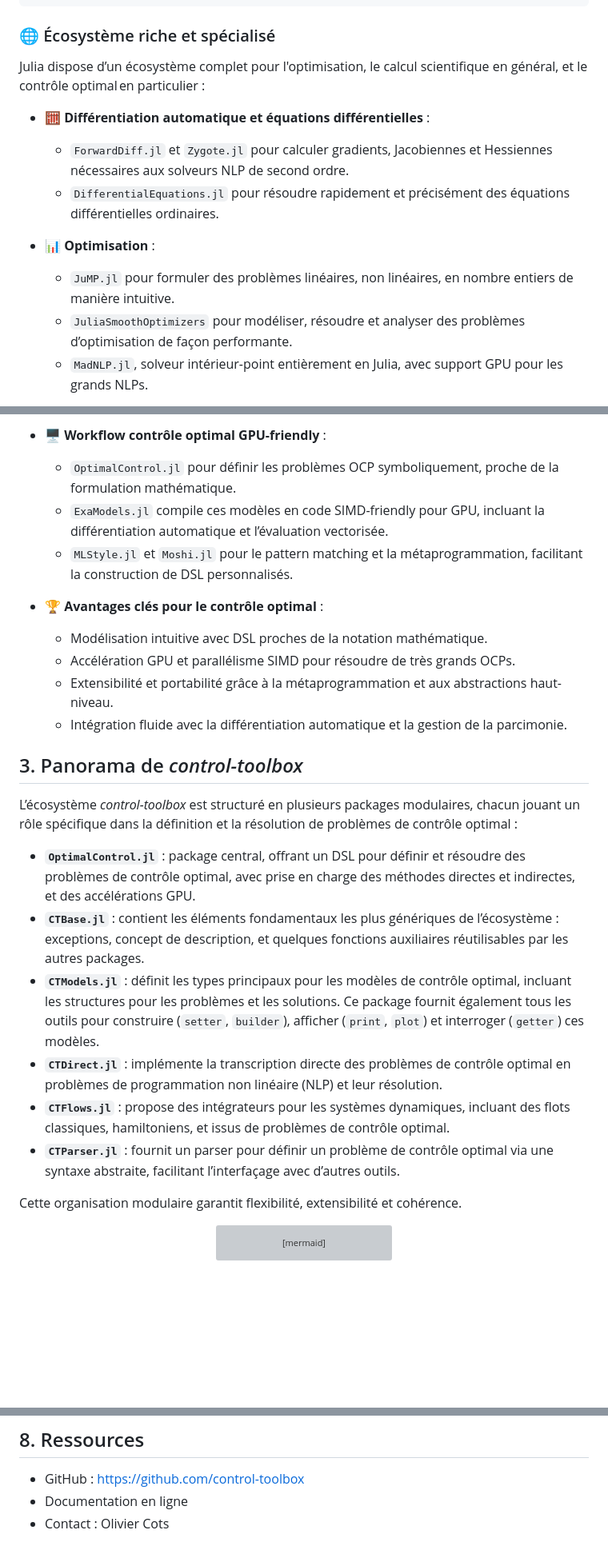
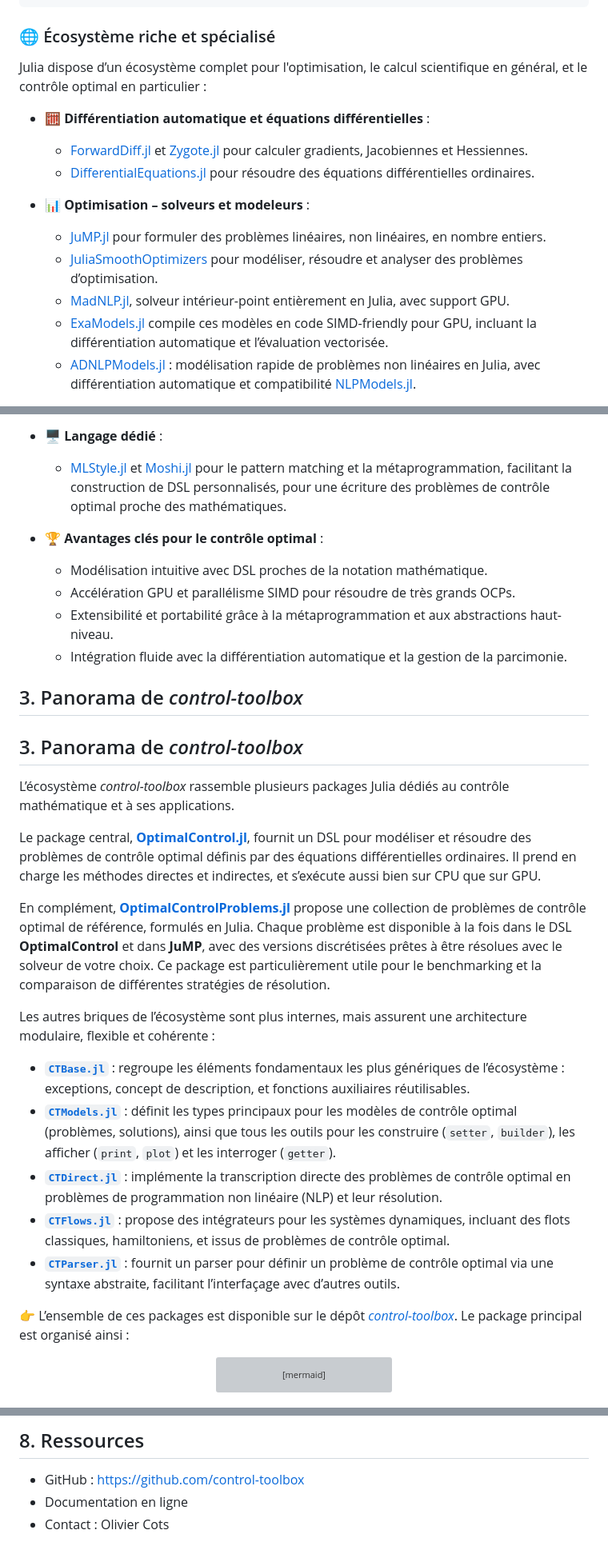
Before and after one commit to ocots/meetup-julia-2025, a Markdown page: README.md, 3 parts joined by grey strips. Shown at 80% size. GitHub-like rendering; blank space fills up the shorter version; grey boxes are pictures that could not be loaded.

Commit message:
url links

````diff
--- a/README.md
+++ b/README.md
@@ -62,14 +54,17 @@ f(x₁, x₂) = x₁^2 + 3x₂^2      # fonction quadratique
 ```
 
 ### 🌐 Écosystème riche et spécialisé
-Julia dispose d’un écosystème complet pour l'optimisation, le calcul scientifique en général, et le contrôle optimal en particulier :
+
+Julia dispose d’un écosystème complet pour l'optimisation, le calcul scientifique en général, et le contrôle optimal en particulier :
 
 - **🧮 Différentiation automatique et équations différentielles** :
-  - `ForwardDiff.jl` et `Zygote.jl` pour calculer gradients, Jacobiennes et Hessiennes nécessaires aux solveurs NLP de second ordre.
-  - `DifferentialEquations.jl` pour résoudre rapidement et précisément des équations différentielles ordinaires.
+  - [ForwardDiff.jl](https://juliadiff.org/ForwardDiff.jl/stable) et [Zygote.jl](https://fluxml.ai/Zygote.jl/stable) pour calculer gradients, Jacobiennes et Hessiennes.
+  - [DifferentialEquations.jl](https://docs.sciml.ai/DiffEqDocs/stable) pour résoudre des équations différentielles ordinaires.
 
-- **📊 Optimisation** :
-  - `JuMP.jl` pour formuler des problèmes linéaires, non linéaires, en nombre entiers de manière intuitive.
-  - `JuliaSmoothOptimizers` pour modéliser, résoudre et analyser des problèmes d’optimisation de façon performante.
-  - `MadNLP.jl`, solveur intérieur-point entièrement en Julia, avec support GPU pour les grands NLPs.
+- **📊 Optimisation – solveurs et modeleurs** :
+  - [JuMP.jl](https://jump.dev/JuMP.jl/stable) pour formuler des problèmes linéaires, non linéaires, en nombre entiers.
+  - [JuliaSmoothOptimizers](https://jso.dev) pour modéliser, résoudre et analyser des problèmes d’optimisation.
+  - [MadNLP.jl](https://madnlp.github.io/MadNLP.jl/stable), solveur intérieur-point entièrement en Julia, avec support GPU.
+  - [ExaModels.jl](https://exanauts.github.io/ExaModels.jl/stable) compile ces modèles en code SIMD-friendly pour GPU, incluant la différentiation automatique et l’évaluation vectorisée.
+  - [ADNLPModels.jl](https://jso.dev/ADNLPModels.jl/stable) : modélisation rapide de problèmes non linéaires en Julia, avec différentiation automatique et compatibilité [NLPModels.jl](https://jso.dev/NLPModels.jl/stable).
 
@@ -81,8 +75,6 @@ Julia dispose d’un écosystème complet pour l'optimisation, le calcul scienti
 
-- **🖥️ Workflow contrôle optimal GPU-friendly** :
-  - `OptimalControl.jl` pour définir les problèmes OCP symboliquement, proche de la formulation mathématique.
-  - `ExaModels.jl` compile ces modèles en code SIMD-friendly pour GPU, incluant la différentiation automatique et l’évaluation vectorisée.
-  - `MLStyle.jl` et `Moshi.jl` pour le pattern matching et la métaprogrammation, facilitant la construction de DSL personnalisés.
+- **🖥️ Langage dédié** :
+  - [MLStyle.jl](https://thautwarm.github.io/MLStyle.jl/latest) et [Moshi.jl](https://thautwarm.github.io/Moshi.jl/latest) pour le pattern matching et la métaprogrammation, facilitant la construction de DSL personnalisés, pour une écriture des problèmes de contrôle optimal proche des mathématiques.
 
 - **🏆 Avantages clés pour le contrôle optimal** :
   - Modélisation intuitive avec DSL proches de la notation mathématique.
@@ -90,18 +82,26 @@ Julia dispose d’un écosystème complet pour l'optimisation, le calcul scienti
   - Extensibilité et portabilité grâce à la métaprogrammation et aux abstractions haut-niveau.
   - Intégration fluide avec la différentiation automatique et la gestion de la parcimonie.
 
+
 ## 3. Panorama de *control-toolbox*
 
-L’écosystème *control-toolbox* est structuré en plusieurs packages modulaires, chacun jouant un rôle spécifique dans la définition et la résolution de problèmes de contrôle optimal :
+## 3. Panorama de *control-toolbox*
 
-- **`OptimalControl.jl`** : package central, offrant un DSL pour définir et résoudre des problèmes de contrôle optimal, avec prise en charge des méthodes directes et indirectes, et des accélérations GPU.
-- **`CTBase.jl`** : contient les éléments fondamentaux les plus génériques de l’écosystème : exceptions, concept de description, et quelques fonctions auxiliaires réutilisables par les autres packages.
-- **`CTModels.jl`** : définit les types principaux pour les modèles de contrôle optimal, incluant les structures pour les problèmes et les solutions. Ce package fournit également tous les outils pour construire (`setter`, `builder`), afficher (`print`, `plot`) et interroger (`getter`) ces modèles.
-- **`CTDirect.jl`** : implémente la transcription directe des problèmes de contrôle optimal en problèmes de programmation non linéaire (NLP) et leur résolution.
-- **`CTFlows.jl`** : propose des intégrateurs pour les systèmes dynamiques, incluant des flots classiques, hamiltoniens, et issus de problèmes de contrôle optimal.
-- **`CTParser.jl`** : fournit un parser pour définir un problème de contrôle optimal via une syntaxe abstraite, facilitant l’interfaçage avec d’autres outils.
+L’écosystème *control-toolbox* rassemble plusieurs packages Julia dédiés au contrôle mathématique et à ses applications.
 
-Cette organisation modulaire garantit flexibilité, extensibilité et cohérence.
+Le package central, [**OptimalControl.jl**](https://github.com/control-toolbox/OptimalControl.jl), fournit un DSL pour modéliser et résoudre des problèmes de contrôle optimal définis par des équations différentielles ordinaires. Il prend en charge les méthodes directes et indirectes, et s’exécute aussi bien sur CPU que sur GPU.
+
+En complément, [**OptimalControlProblems.jl**](https://github.com/control-toolbox/OptimalControlProblems.jl) propose une collection de problèmes de contrôle optimal de référence, formulés en Julia. Chaque problème est disponible à la fois dans le DSL **OptimalControl** et dans **JuMP**, avec des versions discrétisées prêtes à être résolues avec le solveur de votre choix. Ce package est particulièrement utile pour le benchmarking et la comparaison de différentes stratégies de résolution.
+
+Les autres briques de l’écosystème sont plus internes, mais assurent une architecture modulaire, flexible et cohérente :
+
+- **[`CTBase.jl`](https://github.com/control-toolbox/CTBase.jl)** : regroupe les éléments fondamentaux les plus génériques de l’écosystème : exceptions, concept de description, et fonctions auxiliaires réutilisables.
+- **[`CTModels.jl`](https://github.com/control-toolbox/CTModels.jl)** : définit les types principaux pour les modèles de contrôle optimal (problèmes, solutions), ainsi que tous les outils pour les construire (`setter`, `builder`), les afficher (`print`, `plot`) et les interroger (`getter`).
+- **[`CTDirect.jl`](https://github.com/control-toolbox/CTDirect.jl)** : implémente la transcription directe des problèmes de contrôle optimal en problèmes de programmation non linéaire (NLP) et leur résolution.
+- **[`CTFlows.jl`](https://github.com/control-toolbox/CTFlows.jl)** : propose des intégrateurs pour les systèmes dynamiques, incluant des flots classiques, hamiltoniens, et issus de problèmes de contrôle optimal.
+- **[`CTParser.jl`](https://github.com/control-toolbox/CTParser.jl)** : fournit un parser pour définir un problème de contrôle optimal via une syntaxe abstraite, facilitant l’interfaçage avec d’autres outils.
+
+👉 L’ensemble de ces packages est disponible sur le dépôt [*control-toolbox*](https://github.com/orgs/control-toolbox/repositories?type=all). Le package principal est organisé ainsi :
 
 <div align="center">
 
@@ -214,3 +214,14 @@ plot(sol)
 - GitHub : [https://github.com/control-toolbox](https://github.com/control-toolbox)
 - Documentation en ligne
 - Contact : Olivier Cots
+
+<!--
+CSS style
+-->
+<style>
+h1 { color: #4d64ae; }      /* bleu */
+h2 { color: #ca3c32; }      /* rouge */
+h3 { color: #399746; }      /* vert */
+p, li { color: #1a1a1a; }   /* texte noir/gris foncé */
+code { background-color: #F4F4F4; padding: 2px 4px; border-radius: 4px; }
+</style>
````
Also changed, not shown: other parts of README.md (+4 -13 lines).
